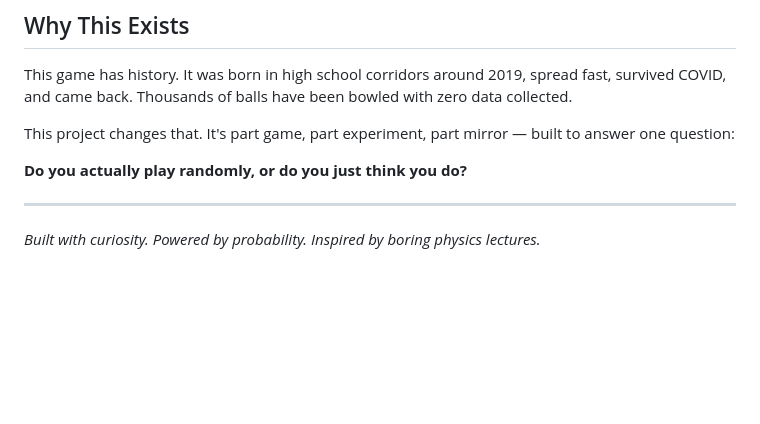
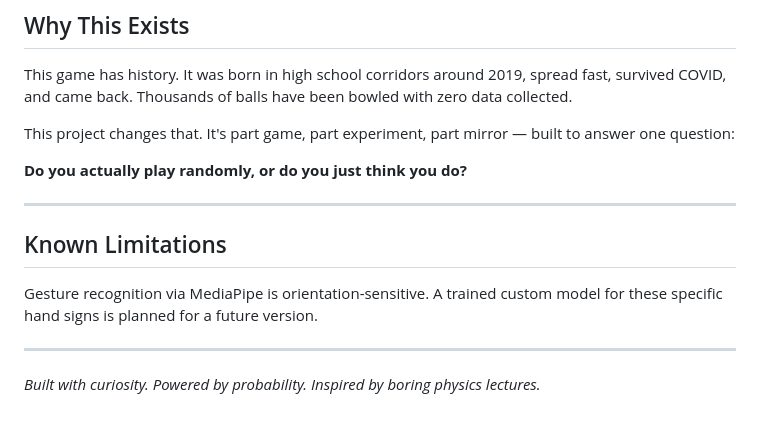
Before and after one commit to aadi-droid-glitch/hand-cricket-ai, a Markdown page: README.md, the part around the change. Drawn GitHub-style; blank space fills up the shorter version.

Commit message:
Add known limitations section to README
Added a section on known limitations regarding gesture recognition.

```diff
--- a/README.md
+++ b/README.md
@@ -154,4 +154,11 @@ This project changes that. It's part game, part experiment, part mirror — buil
 
 ---
 
+## Known Limitations
+Gesture recognition via MediaPipe is orientation-sensitive.
+A trained custom model for these specific hand signs is
+planned for a future version.
+
+---
+
 *Built with curiosity. Powered by probability. Inspired by boring physics lectures.*
```
